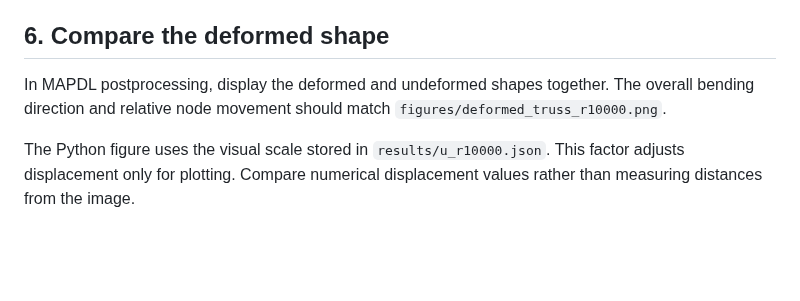
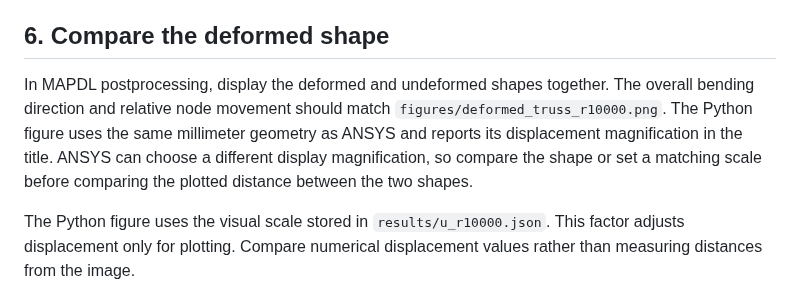
Before and after one commit to lucasszokol/DesOptCCLP, a Markdown page: Project2_CodeandMisc/ANSYS_Verification.md, the part around the change. Drawn GitHub-style; blank space fills up the shorter version.

Commit message:
Plot truss displacement on ANSYS scale

```diff
--- a/Project2_CodeandMisc/ANSYS_Verification.md
+++ b/Project2_CodeandMisc/ANSYS_Verification.md
@@ -121,7 +121,7 @@ Their horizontal sum is zero, and their vertical sum balances the $-1$ N applied
 
 ## 6. Compare the deformed shape
 
-In MAPDL postprocessing, display the deformed and undeformed shapes together. The overall bending direction and relative node movement should match `figures/deformed_truss_r10000.png`.
+In MAPDL postprocessing, display the deformed and undeformed shapes together. The overall bending direction and relative node movement should match `figures/deformed_truss_r10000.png`. The Python figure uses the same millimeter geometry as ANSYS and reports its displacement magnification in the title. ANSYS can choose a different display magnification, so compare the shape or set a matching scale before comparing the plotted distance between the two shapes.
 
 The Python figure uses the visual scale stored in `results/u_r10000.json`. This factor adjusts displacement only for plotting. Compare numerical displacement values rather than measuring distances from the image.
 
```
Also changed, not shown: Project2_CodeandMisc/Project_2_Report.md (+1 -1 lines), Project2_CodeandMisc/figures/deformed_truss_r10000.png, 3 other files.
